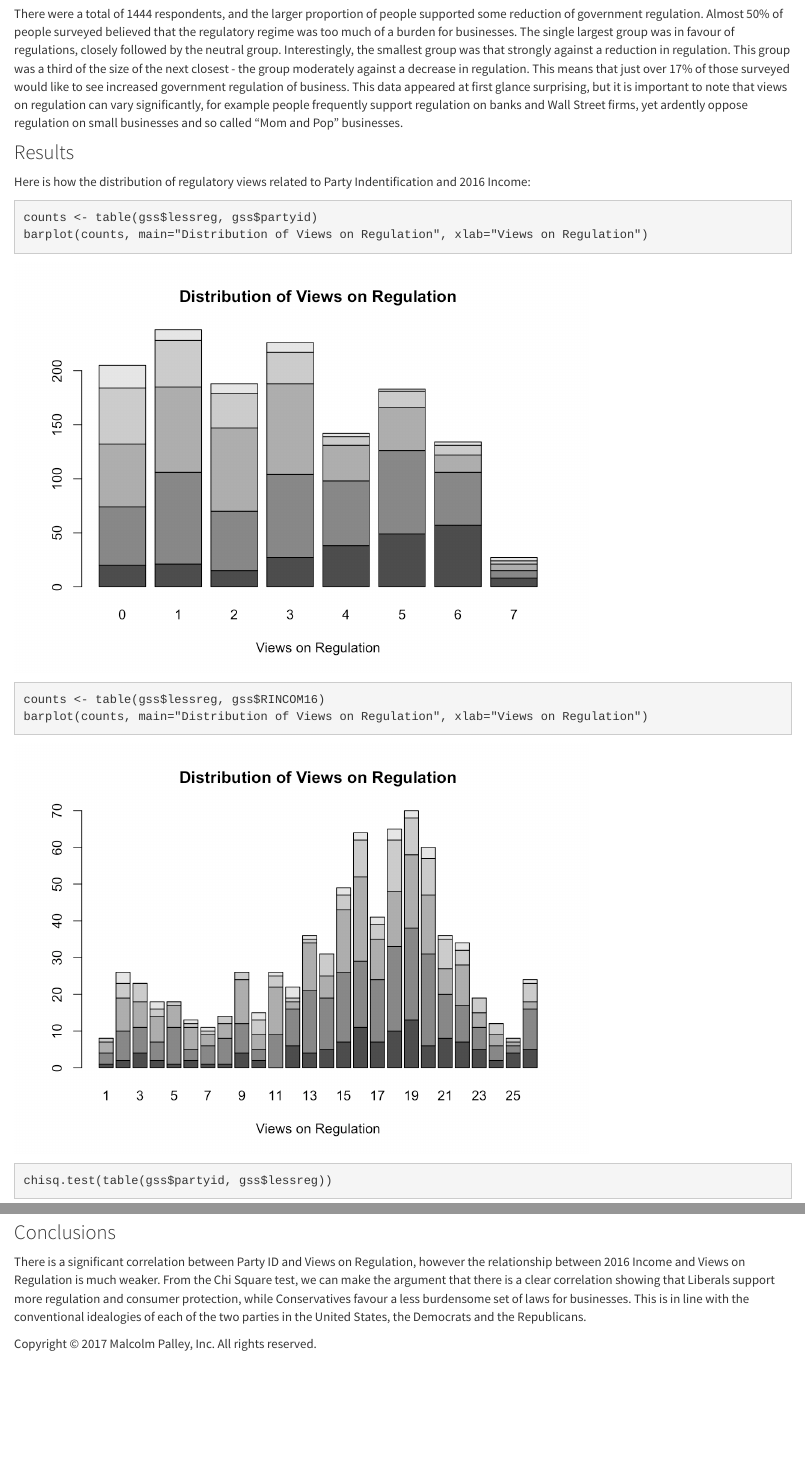
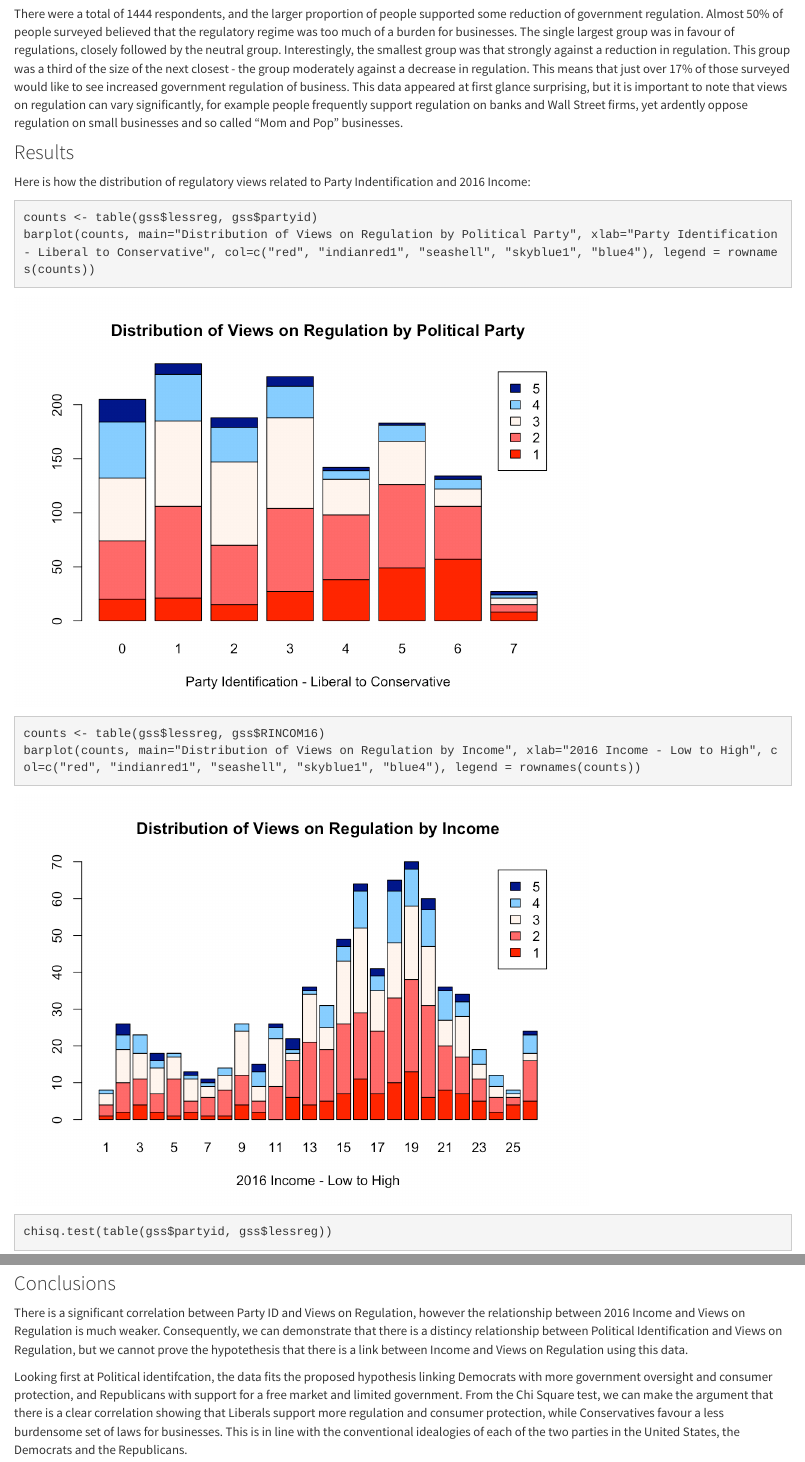
Before and after one commit to mfpalley/mfpalley.github.io, an R Markdown document (project.Rmd): the page in a window 1100 px wide, from 1150 px down, and a second part further down, joined at a grey line. The pictures show the output file project.html that the author committed with the source, opened offline; library style sheets and scripts come from the installed R packages.

Commit message:
Commit 13

````diff
--- a/project.Rmd
+++ b/project.Rmd
@@ -52,12 +52,12 @@ Here is how the distribution of regulatory views related to Party Indentificatio
 
 ```{r}
 counts <- table(gss$lessreg, gss$partyid)
-barplot(counts, main="Distribution of Views on Regulation", xlab="Views on Regulation")
+barplot(counts, main="Distribution of Views on Regulation by Political Party", xlab="Party Identification - Liberal to Conservative", col=c("red", "indianred1", "seashell", "skyblue1", "blue4"), legend = rownames(counts))
 ```
 
 ```{r}
 counts <- table(gss$lessreg, gss$RINCOM16)
-barplot(counts, main="Distribution of Views on Regulation", xlab="Views on Regulation")
+barplot(counts, main="Distribution of Views on Regulation by Income", xlab="2016 Income - Low to High", col=c("red", "indianred1", "seashell", "skyblue1", "blue4"), legend = rownames(counts))
 ```
 
 
@@ -83,4 +83,6 @@ plot(RINCOM16 ~ lessreg, data = gss)
 
 ###Conclusions
 
-There is a significant correlation between Party ID and Views on Regulation, however the relationship between 2016 Income and Views on Regulation is much weaker. From the Chi Square test, we can make the argument that there is a clear correlation showing that Liberals support more regulation and consumer protection, while Conservatives favour a less burdensome set of laws for businesses. This is in line with the conventional idealogies of each of the two parties in the United States, the Democrats and the Republicans.
+There is a significant correlation between Party ID and Views on Regulation, however the relationship between 2016 Income and Views on Regulation is much weaker. Consequently, we can demonstrate that there is a distincy relationship between Political Identification and Views on Regulation, but we cannot prove the hypotethesis that there is a link between Income and Views on Regulation using this data.
+
+Looking first at Political identifcation, the data fits the proposed hypothesis linking Democrats with more government oversight and consumer protection, and Republicans with support for a free market and limited government. From the Chi Square test, we can make the argument that there is a clear correlation showing that Liberals support more regulation and consumer protection, while Conservatives favour a less burdensome set of laws for businesses. This is in line with the conventional idealogies of each of the two parties in the United States, the Democrats and the Republicans.
````
Also changed, not shown: project.html, project_files/figure-html/unnamed-chunk-4-1.png, project_files/figure-html/unnamed-chunk-5-1.png.
